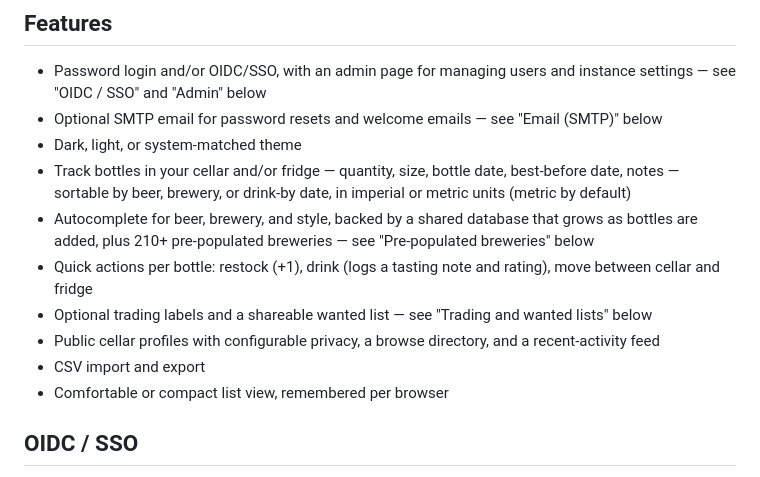
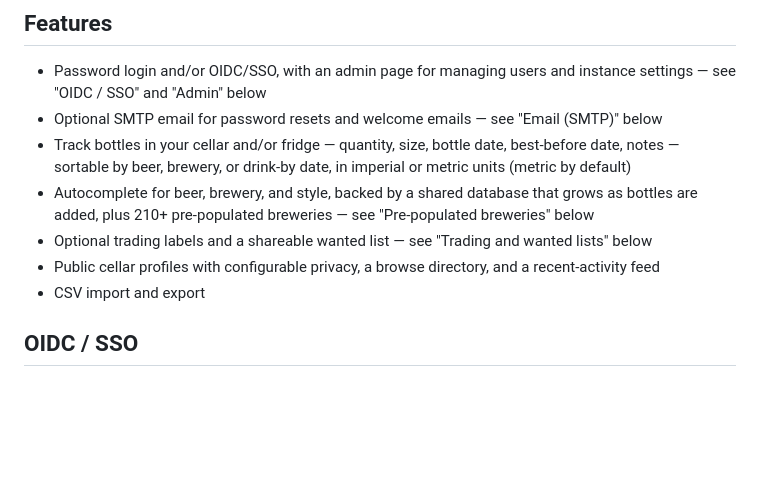
Before and after one commit to pmental/BeerKeeper, a Markdown page: README.md, the part around the change. Rendered like a GitHub page; blank space fills up the shorter version.

Commit message:
Minor cleanup of README.md

```diff
--- a/README.md
+++ b/README.md
@@ -13,21 +13,17 @@ CDN calls. No third-party accounts, analytics, or API keys required.
   and instance settings — see "OIDC / SSO" and "Admin" below
 - Optional SMTP email for password resets and welcome emails — see
   "Email (SMTP)" below
-- Dark, light, or system-matched theme
 - Track bottles in your cellar and/or fridge — quantity, size, bottle
   date, best-before date, notes — sortable by beer, brewery, or drink-by
   date, in imperial or metric units (metric by default)
 - Autocomplete for beer, brewery, and style, backed by a shared database
   that grows as bottles are added, plus 210+ pre-populated breweries —
   see "Pre-populated breweries" below
-- Quick actions per bottle: restock (+1), drink (logs a tasting note and
-  rating), move between cellar and fridge
 - Optional trading labels and a shareable wanted list — see "Trading and
   wanted lists" below
 - Public cellar profiles with configurable privacy, a browse directory,
   and a recent-activity feed
 - CSV import and export
-- Comfortable or compact list view, remembered per browser
 
 ## OIDC / SSO
 
```
